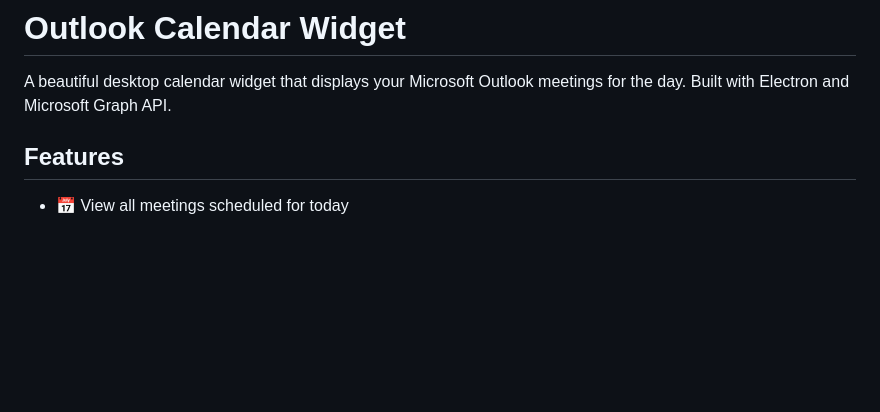
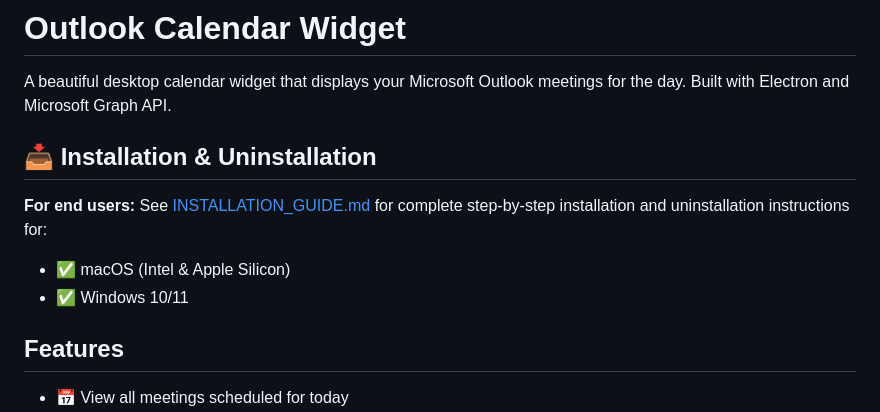
Before and after one commit to imransp321/CalendarWidget, a Markdown page: README.md, the part around the change. Drawn GitHub-style; blank space fills up the shorter version.

Commit message:
Add installation guide link to README

```diff
--- a/README.md
+++ b/README.md
@@ -1,6 +1,12 @@
 # Outlook Calendar Widget
 
 A beautiful desktop calendar widget that displays your Microsoft Outlook meetings for the day. Built with Electron and Microsoft Graph API.
+
+## 📥 Installation & Uninstallation
+
+**For end users:** See [INSTALLATION_GUIDE.md](INSTALLATION_GUIDE.md) for complete step-by-step installation and uninstallation instructions for:
+- ✅ macOS (Intel & Apple Silicon)
+- ✅ Windows 10/11
 
 ## Features
 
```
